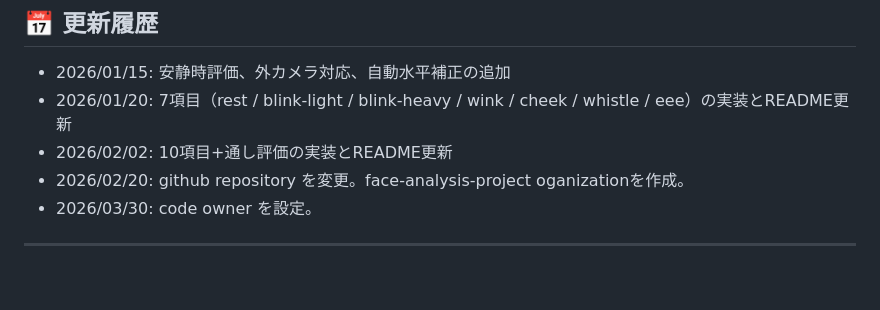
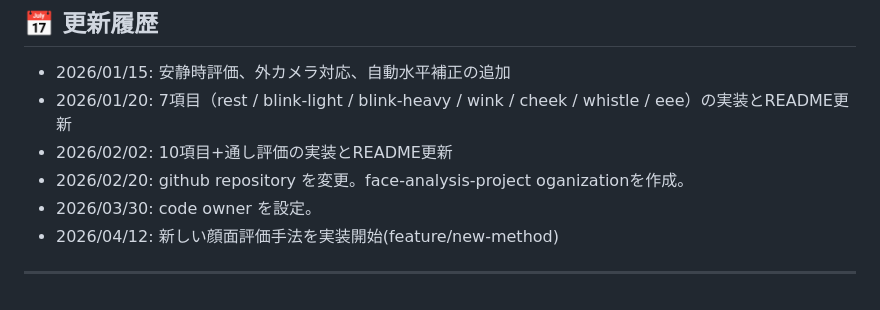
Before and after one commit to face-analysis-project/Yanagihara-web, a Markdown page: readme.md, the part around the change. GitHub-like rendering.

Commit message:
docs add task by ishida

```diff
--- a/readme.md
+++ b/readme.md
@@ -307,5 +307,6 @@ Max抽出（`performCheekCapture()`）:
 - 2026/02/02: 10項目+通し評価の実装とREADME更新
 - 2026/02/20: github repository を変更。face-analysis-project oganizationを作成。
 - 2026/03/30: code owner を設定。
+- 2026/04/12: 新しい顔面評価手法を実装開始(feature/new-method)
 
 ---
```
